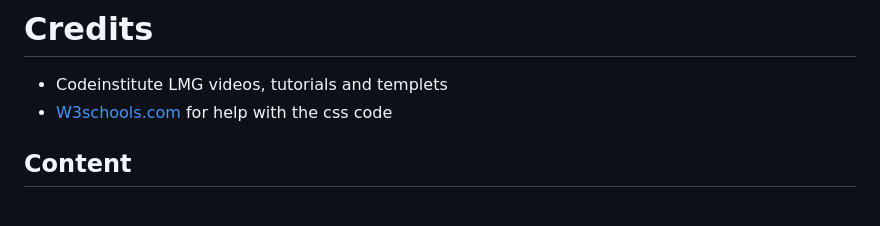
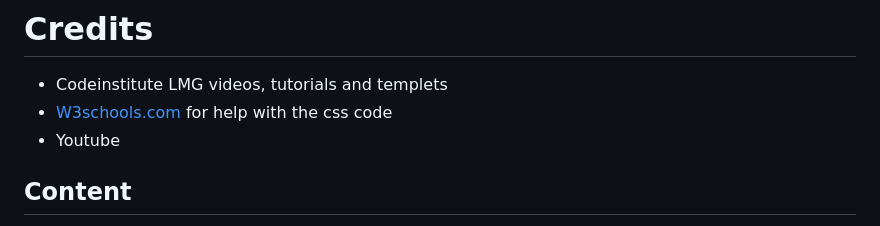
Before and after one commit to RockyPraxe/We-Love-Thailand-project-1, a Markdown page: README.md, the part around the change. Drawn GitHub-style.

```diff
--- a/README.md
+++ b/README.md
@@ -150,6 +150,7 @@ The website was viewed on a variety of devices such as Desktop, Laptop, iPhone7,
 
 - Codeinstitute LMG videos, tutorials and templets
 - [W3schools.com](https://www.w3schools.com/css/default.asp) for help with the css code
+- Youtube
 
 ## Content
 - The text for the Home page was taken from the Autor, Wikipedia and Google.
```
